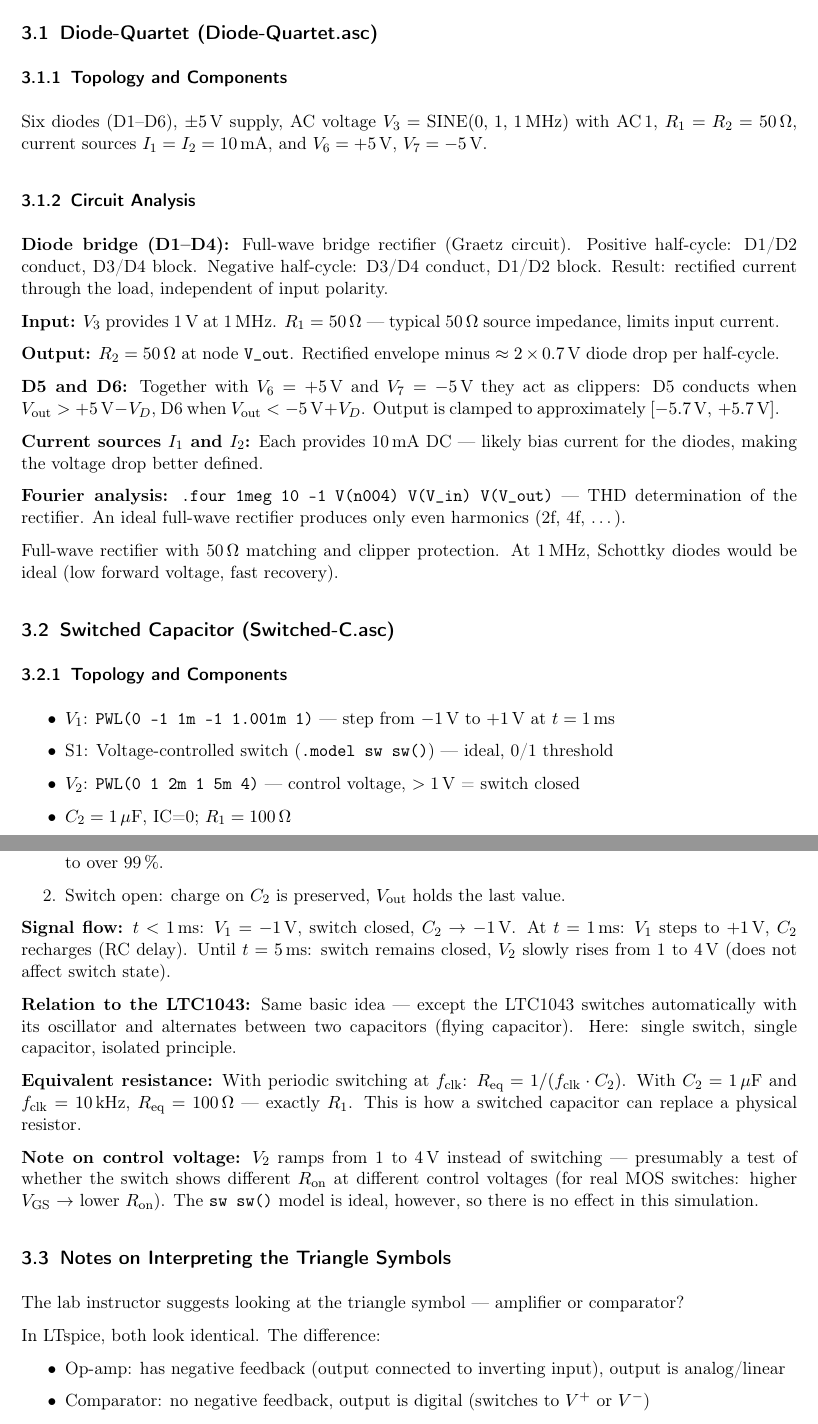
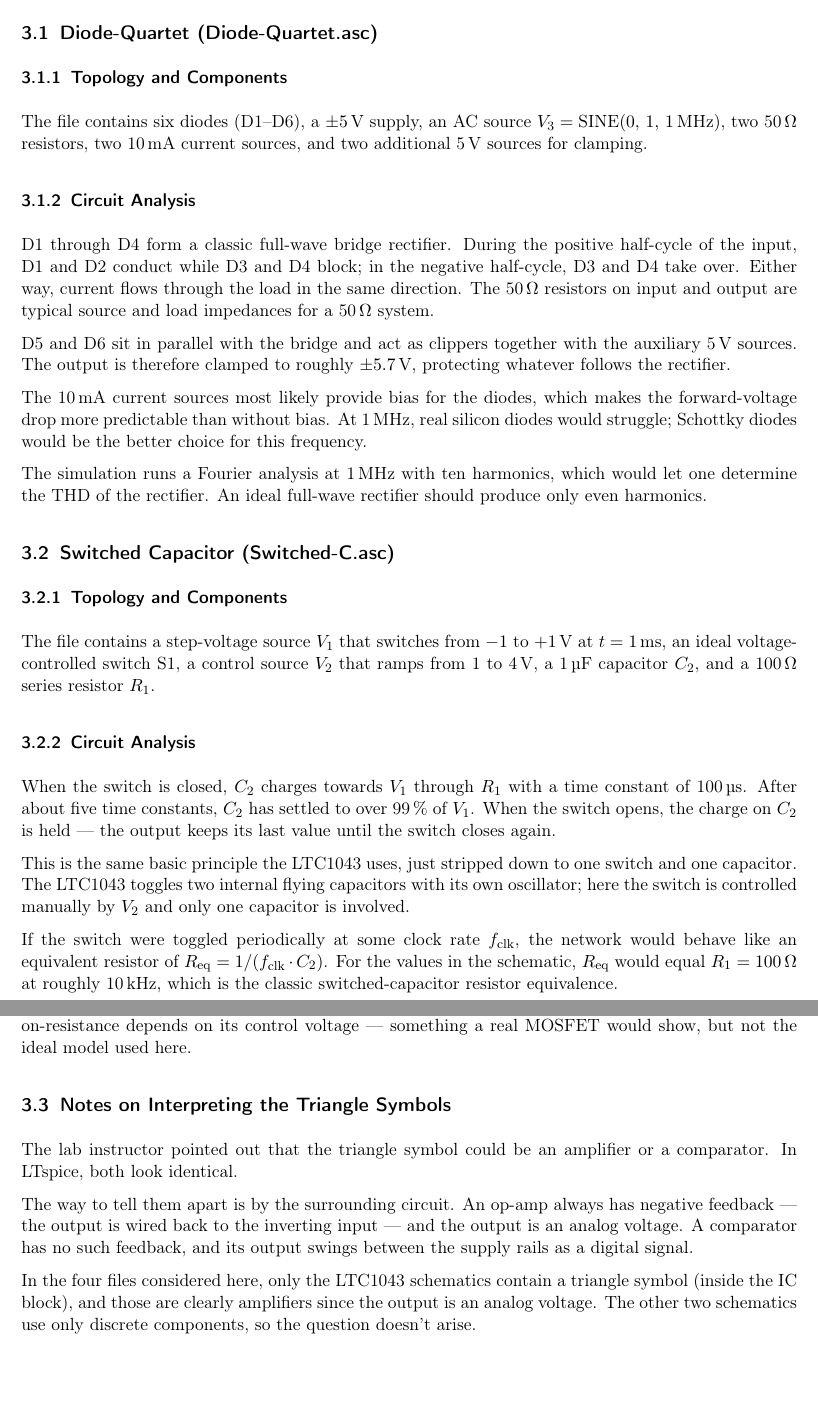
Before and after one commit to lukaszoe/Analog-Circuit-Lab-Homework-Analog-Switches, a LaTeX document (main.tex, which reads Task2_LTC1043_Applications.tex): two parts of pages 6 and 7 of 7, joined at a grey line, cut so that both start at the same text, the shorter picture padded with empty space. Compiled offline with pdfLaTeX.

Commit message:
Section 3: shorter, more flowing text, fewer formulas

```diff
--- a/Task2_LTC1043_Applications.tex
+++ b/Task2_LTC1043_Applications.tex
@@ -28,61 +28,38 @@ The following circuits are from the LTspice files \texttt{Diode-Quartet.asc} and
 
 \subsubsection{Topology and Components}
 
-Six diodes (D1--D6), $\pm 5\,\text{V}$ supply, AC voltage $V_3 = \text{SINE}(0,\,1,\,1\,\text{MHz})$ with AC\,1, $R_1 = R_2 = 50\,\Omega$, current sources $I_1 = I_2 = 10\,\text{mA}$, and $V_6 = +5\,\text{V}$, $V_7 = -5\,\text{V}$.
+The file contains six diodes (D1--D6), a $\pm 5\,\text{V}$ supply, an AC source $V_3 = \text{SINE}(0,\,1,\,1\,\text{MHz})$, two 50\,$\Omega$ resistors, two 10\,mA current sources, and two additional 5\,V sources for clamping.
 
 \subsubsection{Circuit Analysis}
 
-\textbf{Diode bridge (D1--D4):} Full-wave bridge rectifier (Graetz circuit). Positive half-cycle: D1/D2 conduct, D3/D4 block. Negative half-cycle: D3/D4 conduct, D1/D2 block. Result: rectified current through the load, independent of input polarity.
+D1 through D4 form a classic full-wave bridge rectifier. During the positive half-cycle of the input, D1 and D2 conduct while D3 and D4 block; in the negative half-cycle, D3 and D4 take over. Either way, current flows through the load in the same direction. The 50\,$\Omega$ resistors on input and output are typical source and load impedances for a 50\,$\Omega$ system.
 
-\textbf{Input:} $V_3$ provides 1\,V at 1\,MHz. $R_1 = 50\,\Omega$ --- typical 50\,$\Omega$ source impedance, limits input current.
+D5 and D6 sit in parallel with the bridge and act as clippers together with the auxiliary 5\,V sources. The output is therefore clamped to roughly $\pm 5.7\,\text{V}$, protecting whatever follows the rectifier.
 
-\textbf{Output:} $R_2 = 50\,\Omega$ at node \texttt{V\_out}. Rectified envelope minus $\approx 2 \times 0.7\,\text{V}$ diode drop per half-cycle.
+The 10\,mA current sources most likely provide bias for the diodes, which makes the forward-voltage drop more predictable than without bias. At 1\,MHz, real silicon diodes would struggle; Schottky diodes would be the better choice for this frequency.
 
-\textbf{D5 and D6:} Together with $V_6 = +5\,\text{V}$ and $V_7 = -5\,\text{V}$ they act as clippers: D5 conducts when $V_{\text{out}} > +5\,\text{V} - V_D$, D6 when $V_{\text{out}} < -5\,\text{V} + V_D$. Output is clamped to approximately $[-5.7\,\text{V},\,+5.7\,\text{V}]$.
-
-\textbf{Current sources $I_1$ and $I_2$:} Each provides 10\,mA DC --- likely bias current for the diodes, making the voltage drop better defined.
-
-\textbf{Fourier analysis:} \texttt{.four 1meg 10 -1 V(n004) V(V\_in) V(V\_out)} --- THD determination of the rectifier. An ideal full-wave rectifier produces only even harmonics (2f, 4f, \ldots).
-
-Full-wave rectifier with 50\,$\Omega$ matching and clipper protection. At 1\,MHz, Schottky diodes would be ideal (low forward voltage, fast recovery).
+The simulation runs a Fourier analysis at 1\,MHz with ten harmonics, which would let one determine the THD of the rectifier. An ideal full-wave rectifier should produce only even harmonics.
 
 \subsection{Switched Capacitor (Switched-C.asc)}
 
 \subsubsection{Topology and Components}
 
-\begin{itemize}
-\item $V_1$: \texttt{PWL(0 -1 1m -1 1.001m 1)} --- step from $-1\,\text{V}$ to $+1\,\text{V}$ at $t = 1\,\text{ms}$
-\item S1: Voltage-controlled switch (\texttt{.model sw sw()}) --- ideal, 0/1 threshold
-\item $V_2$: \texttt{PWL(0 1 2m 1 5m 4)} --- control voltage, $>1\,\text{V}$ = switch closed
-\item $C_2 = 1\,\mu\text{F}$, IC=0; $R_1 = 100\,\Omega$
-\end{itemize}
+The file contains a step-voltage source $V_1$ that switches from $-1$ to $+1\,\text{V}$ at $t = 1\,\text{ms}$, an ideal voltage-controlled switch S1, a control source $V_2$ that ramps from 1 to 4\,V, a 1\,µF capacitor $C_2$, and a 100\,$\Omega$ series resistor $R_1$.
 
 \subsubsection{Circuit Analysis}
 
-\textbf{Operation:}
-\begin{enumerate}
-\item Switch closed: $V_1$ connected to $C_2$ via $R_1$. $\tau = R_1 \cdot C_2 = 100\,\mu\text{s}$. After $5\tau = 500\,\mu\text{s}$, $C_2$ is charged to over 99\,\%.
-\item Switch open: charge on $C_2$ is preserved, $V_{\text{out}}$ holds the last value.
-\end{enumerate}
+When the switch is closed, $C_2$ charges towards $V_1$ through $R_1$ with a time constant of 100\,µs. After about five time constants, $C_2$ has settled to over 99\,\% of $V_1$. When the switch opens, the charge on $C_2$ is held --- the output keeps its last value until the switch closes again.
 
-\textbf{Signal flow:} $t < 1\,\text{ms}$: $V_1 = -1\,\text{V}$, switch closed, $C_2 \to -1\,\text{V}$. At $t = 1\,\text{ms}$: $V_1$ steps to $+1\,\text{V}$, $C_2$ recharges (RC delay). Until $t = 5\,\text{ms}$: switch remains closed, $V_2$ slowly rises from 1 to 4\,V (does not affect switch state).
+This is the same basic principle the LTC1043 uses, just stripped down to one switch and one capacitor. The LTC1043 toggles two internal flying capacitors with its own oscillator; here the switch is controlled manually by $V_2$ and only one capacitor is involved.
 
-\textbf{Relation to the LTC1043:} Same basic idea --- except the LTC1043 switches automatically with its oscillator and alternates between two capacitors (flying capacitor). Here: single switch, single capacitor, isolated principle.
+If the switch were toggled periodically at some clock rate $f_{\text{clk}}$, the network would behave like an equivalent resistor of $R_{\text{eq}} = 1 / (f_{\text{clk}} \cdot C_2)$. For the values in the schematic, $R_{\text{eq}}$ would equal $R_1 = 100\,\Omega$ at roughly 10\,kHz, which is the classic switched-capacitor resistor equivalence.
 
-\textbf{Equivalent resistance:} With periodic switching at $f_{\text{clk}}$: $R_{\text{eq}} = 1 / (f_{\text{clk}} \cdot C_2)$. With $C_2 = 1\,\mu\text{F}$ and $f_{\text{clk}} = 10\,\text{kHz}$, $R_{\text{eq}} = 100\,\Omega$ --- exactly $R_1$. This is how a switched capacitor can replace a physical resistor.
-
-\textbf{Note on control voltage:} $V_2$ ramps from 1 to 4\,V instead of switching --- presumably a test of whether the switch shows different $R_{\text{on}}$ at different control voltages (for real MOS switches: higher $V_{\text{GS}}$ $\to$ lower $R_{\text{on}}$). The \texttt{sw sw()} model is ideal, however, so there is no effect in this simulation.
+The slow ramp of $V_2$ from 1 to 4\,V suggests the original author wanted to test whether the switch's on-resistance depends on its control voltage --- something a real MOSFET would show, but not the ideal model used here.
 
 \subsection{Notes on Interpreting the Triangle Symbols}
 
-The lab instructor suggests looking at the triangle symbol --- amplifier or comparator?
+The lab instructor pointed out that the triangle symbol could be an amplifier or a comparator. In LTspice, both look identical.
 
-In LTspice, both look identical. The difference:
-\begin{itemize}
-\item Op-amp: has negative feedback (output connected to inverting input), output is analog/linear
-\item Comparator: no negative feedback, output is digital (switches to $V^+$ or $V^-$)
-\end{itemize}
+The way to tell them apart is by the surrounding circuit. An op-amp always has negative feedback --- the output is wired back to the inverting input --- and the output is an analog voltage. A comparator has no such feedback, and its output swings between the supply rails as a digital signal.
 
-In the circuits under consideration: \texttt{1043-D2.asc} and \texttt{1043-M2.asc} have analog outputs $\to$ amplifiers. \texttt{Diode-Quartet.asc} and \texttt{Switched-C.asc} contain no triangle symbol.
-
-Rule of thumb: negative feedback $\to$ op-amp. No negative feedback $\to$ likely a comparator. An op-amp without negative feedback can work as a comparator (but slowly); a comparator with negative feedback oscillates.
+In the four files considered here, only the LTC1043 schematics contain a triangle symbol (inside the IC block), and those are clearly amplifiers since the output is an analog voltage. The other two schematics use only discrete components, so the question doesn't arise.
```
Also changed, not shown: Task2_LTC1043_Applications.tex (2 more changed lines).
